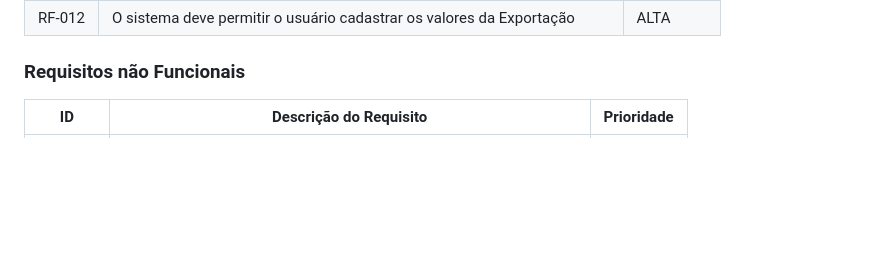
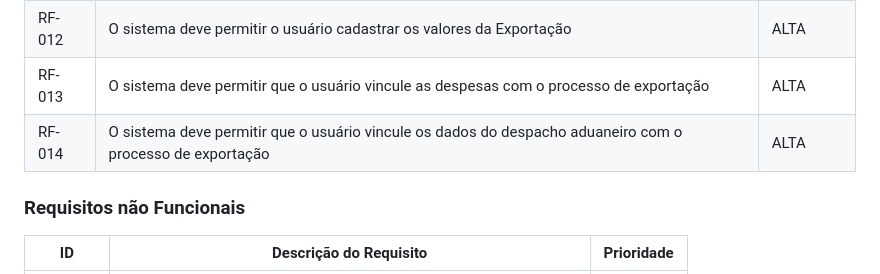
Before and after one commit to DodoRS06/Projeto-Comex, a Markdown page: documentos/02-Especificação do Projeto.md, the part around the change. GitHub-like rendering; blank space fills up the shorter version.

Commit message:
Update 02-Especificação do Projeto.md
Att requisitos funcionais

```diff
--- a/documentos/02-Especificação do Projeto.md
+++ b/documentos/02-Especificação do Projeto.md
@@ -45,6 +45,8 @@ As tabelas que se seguem apresentam os requisitos funcionais e não funcionais q
 |RF-010|O sistema deve permitir o usuário cadastrar o fornecedor de serviço  | ALTA |
 |RF-011|O sistema deve permitir o usuário cadastrar os documentos de exportação  | ALTA |
 |RF-012|O sistema deve permitir o usuário cadastrar os valores da Exportação | ALTA |
+|RF-013|O sistema deve permitir que o usuário vincule as despesas com o processo de exportação | ALTA |
+|RF-014|O sistema deve permitir que o usuário vincule os dados do despacho aduaneiro com o processo de exportação | ALTA |
 
 
 ### Requisitos não Funcionais
```
